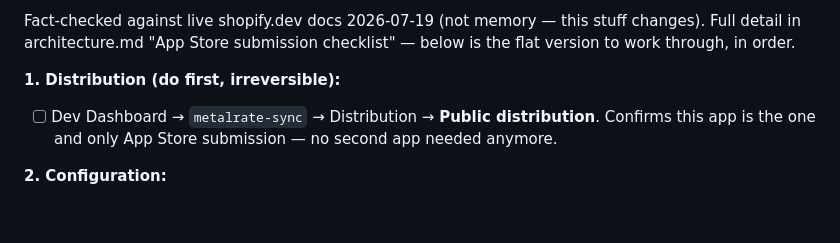
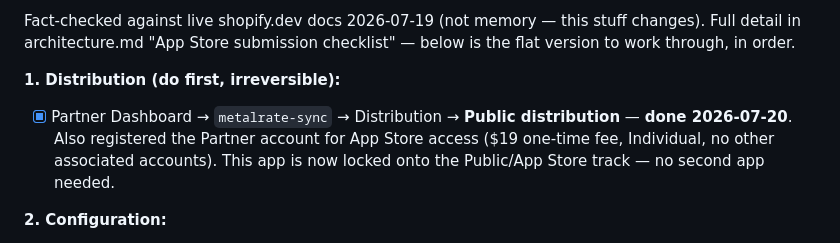
Before and after one commit to Water9977/metalrate-sync, a Markdown page: TODO.md, the part around the change. Rendered like a GitHub page; blank space fills up the shorter version.

Commit message:
Mark distribution set to Public and Partner Store registration done
Co-Authored-By: Claude Sonnet 5 <noreply@anthropic.com>

```diff
--- a/TODO.md
+++ b/TODO.md
@@ -100,7 +100,7 @@ All 18 findings resolved 2026-07-18/19 (commit `c9f497e`) — see architecture.m
 Fact-checked against live shopify.dev docs 2026-07-19 (not memory — this stuff changes). Full detail in architecture.md "App Store submission checklist" — below is the flat version to work through, in order.
 
 **1. Distribution (do first, irreversible):**
-- [ ] Dev Dashboard → `metalrate-sync` → Distribution → **Public distribution**. Confirms this app is the one and only App Store submission — no second app needed anymore.
+- [x] Partner Dashboard → `metalrate-sync` → Distribution → **Public distribution** — **done 2026-07-20**. Also registered the Partner account for App Store access ($19 one-time fee, Individual, no other associated accounts). This app is now locked onto the Public/App Store track — no second app needed.
 
 **2. Configuration:**
 - [x] App icon — 1200×1200px set in the Dev Dashboard (done 2026-07-19).
```
